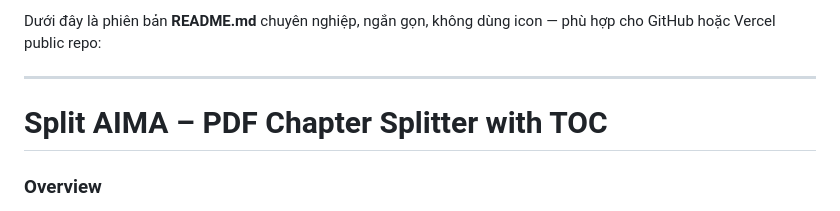
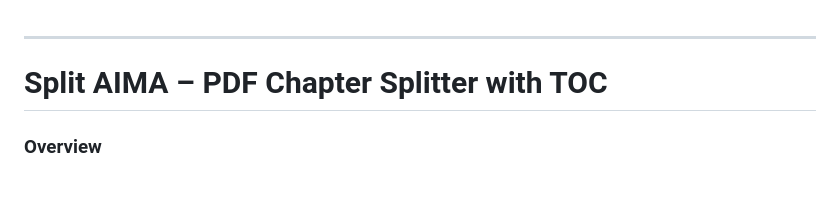
Before and after one commit to tientruongminh/Splitpdf, a Markdown page: README.md, the part around the change. Rendered like a GitHub page; blank space fills up the shorter version.

Commit message:
Simplify README introduction
Removed introductory text from README.

```diff
--- a/README.md
+++ b/README.md
@@ -1,4 +1,3 @@
-Dưới đây là phiên bản **README.md** chuyên nghiệp, ngắn gọn, không dùng icon — phù hợp cho GitHub hoặc Vercel public repo:
 
 ---
 
```
